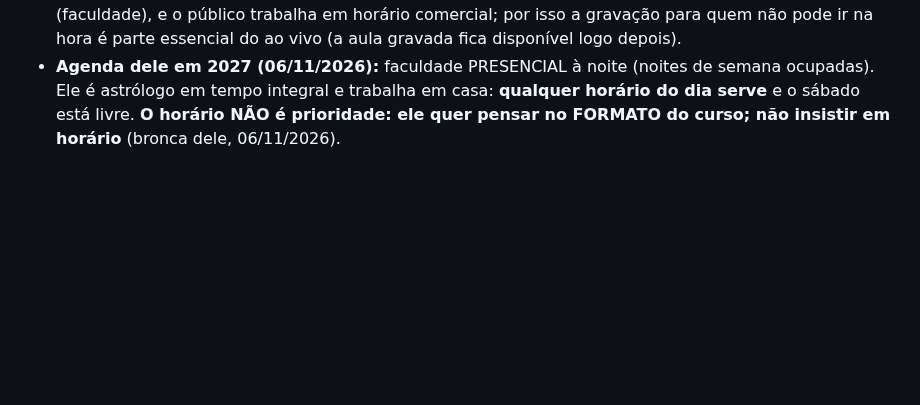
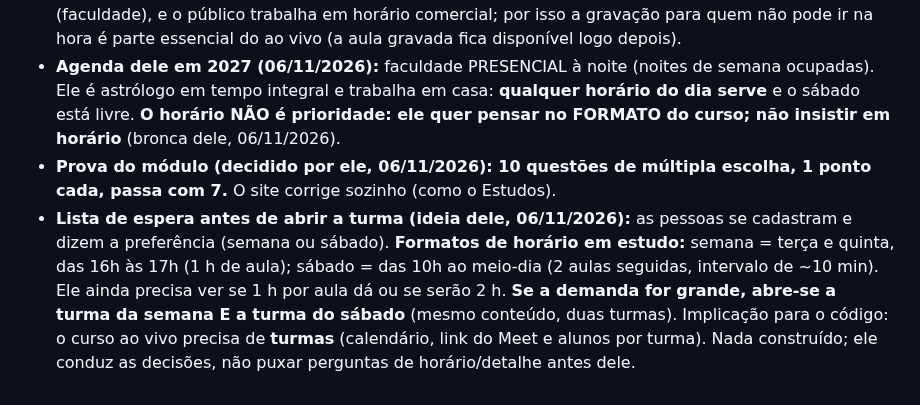
Before and after one commit to pereiracassio/falandodeastrologia, a Markdown page: CLAUDE.md, the part around the change. Rendered like a GitHub page; blank space fills up the shorter version.

Commit message:
Curso ao vivo: prova de 10 questões, lista de espera e turmas semana/sábado
Co-Authored-By: Claude Sonnet 5.5 <noreply@anthropic.com>
Claude-Session: https://claude.ai/code/session_013ytyeJWTLuL2bV2SeDt3J2

```diff
--- a/CLAUDE.md
+++ b/CLAUDE.md
@@ -447,3 +447,5 @@ O astrólogo quer abrir uma turma em **março** com aulas semanais ao vivo pelo
 - **Certificado: só a nota basta, sem presença mínima (06/11/2026, dele):** quem não pode ir na hora da aula assiste a gravação depois, então presença não entra na regra do certificado.
 - **Lista de presença: manter no plano "se der"; se ficar complicada e não compensar, não faz (06/11/2026).** **Horário das aulas ao vivo: em aberto.** Em 2027 ele provavelmente estuda à noite (faculdade), e o público trabalha em horário comercial; por isso a gravação para quem não pode ir na hora é parte essencial do ao vivo (a aula gravada fica disponível logo depois).
 - **Agenda dele em 2027 (06/11/2026):** faculdade PRESENCIAL à noite (noites de semana ocupadas). Ele é astrólogo em tempo integral e trabalha em casa: **qualquer horário do dia serve** e o sábado está livre. **O horário NÃO é prioridade: ele quer pensar no FORMATO do curso; não insistir em horário** (bronca dele, 06/11/2026).
+- **Prova do módulo (decidido por ele, 06/11/2026): 10 questões de múltipla escolha, 1 ponto cada, passa com 7.** O site corrige sozinho (como o Estudos).
+- **Lista de espera antes de abrir a turma (ideia dele, 06/11/2026):** as pessoas se cadastram e dizem a preferência (semana ou sábado). **Formatos de horário em estudo:** semana = terça e quinta, das 16h às 17h (1 h de aula); sábado = das 10h ao meio-dia (2 aulas seguidas, intervalo de ~10 min). Ele ainda precisa ver se 1 h por aula dá ou se serão 2 h. **Se a demanda for grande, abre-se a turma da semana E a turma do sábado** (mesmo conteúdo, duas turmas). Implicação para o código: o curso ao vivo precisa de **turmas** (calendário, link do Meet e alunos por turma). Nada construído; ele conduz as decisões, não puxar perguntas de horário/detalhe antes dele.
```
